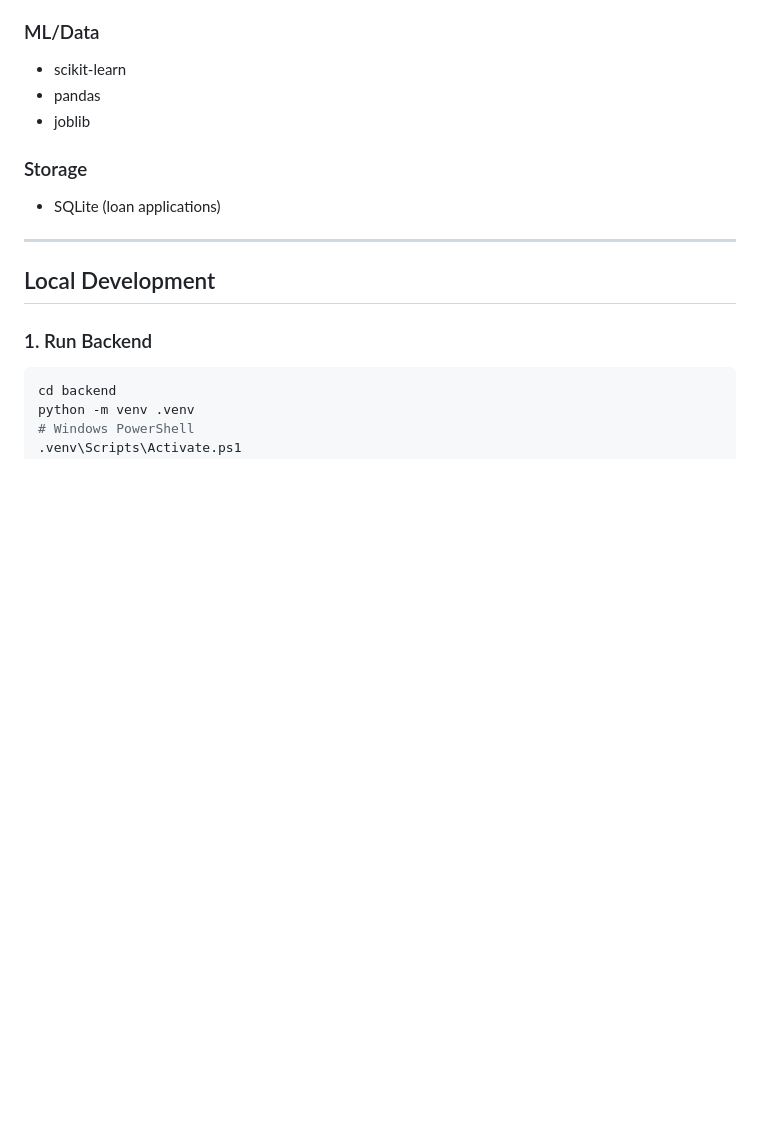
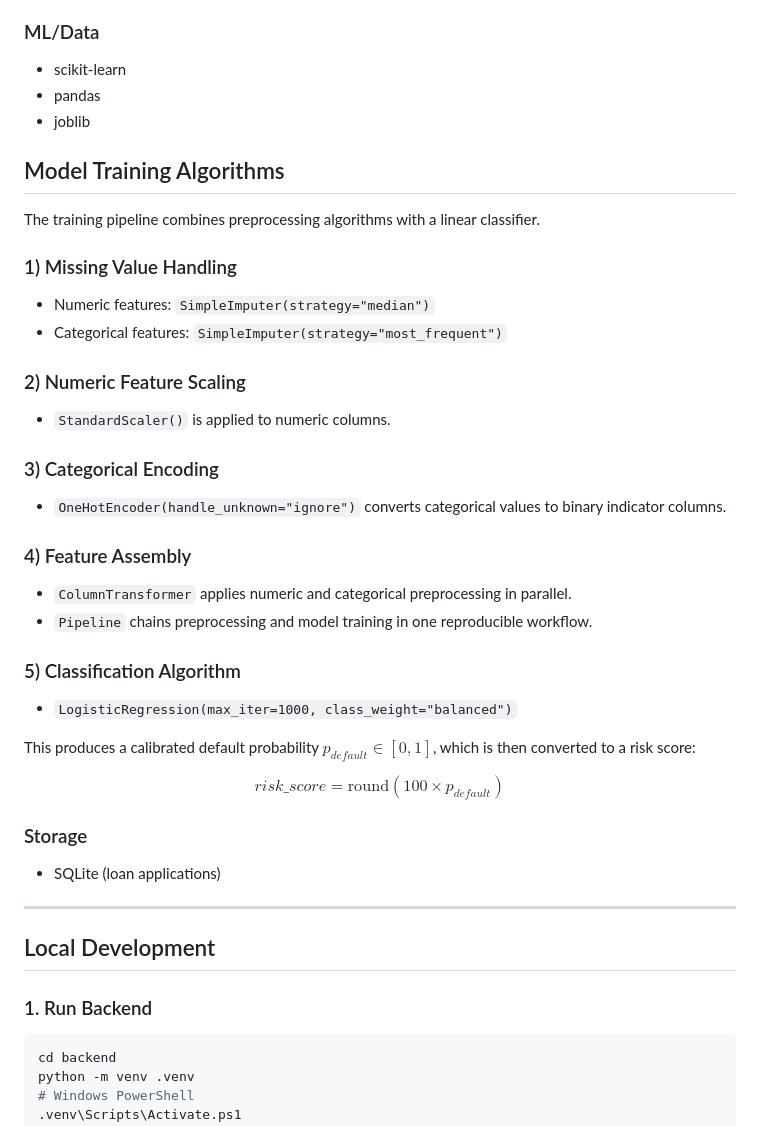
Before and after one commit to Mayank8159/credit_risk_app, a Markdown page: README.md, the part around the change. Drawn GitHub-style; blank space fills up the shorter version.

Commit message:
feat: Add model training algorithms section to README with details on preprocessing and classification

```diff
--- a/README.md
+++ b/README.md
@@ -259,6 +259,38 @@ Base path: `/api/v1`
 - pandas
 - joblib
 
+## Model Training Algorithms
+
+The training pipeline combines preprocessing algorithms with a linear classifier.
+
+### 1) Missing Value Handling
+
+- Numeric features: `SimpleImputer(strategy="median")`
+- Categorical features: `SimpleImputer(strategy="most_frequent")`
+
+### 2) Numeric Feature Scaling
+
+- `StandardScaler()` is applied to numeric columns.
+
+### 3) Categorical Encoding
+
+- `OneHotEncoder(handle_unknown="ignore")` converts categorical values to binary indicator columns.
+
+### 4) Feature Assembly
+
+- `ColumnTransformer` applies numeric and categorical preprocessing in parallel.
+- `Pipeline` chains preprocessing and model training in one reproducible workflow.
+
+### 5) Classification Algorithm
+
+- `LogisticRegression(max_iter=1000, class_weight="balanced")`
+
+This produces a calibrated default probability $p_{default} \in [0,1]$, which is then converted to a risk score:
+
+$$
+risk\_score = \text{round}(100 \times p_{default})
+$$
+
 ### Storage
 
 - SQLite (loan applications)
```
